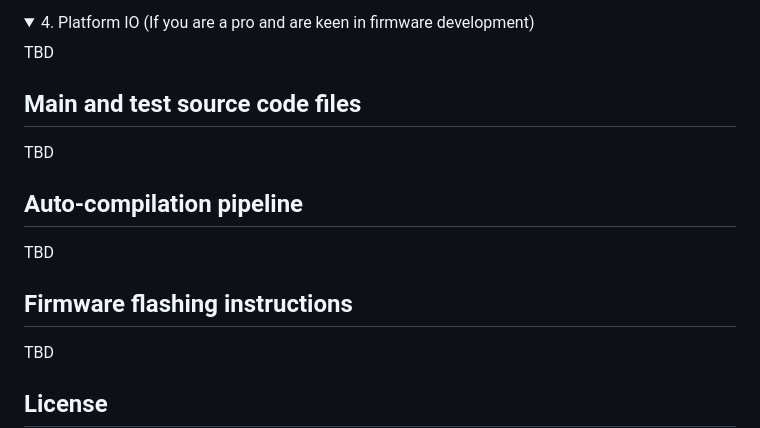
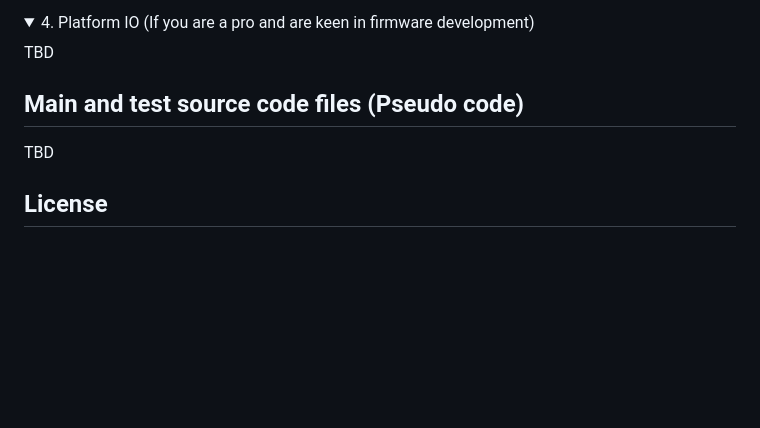
Before and after one commit to dattasaurabh82/help-button-firmware, a Markdown page: README.md, the part around the change. Drawn GitHub-style; folded sections open; blank space fills up the shorter version.

```diff
--- a/README.md
+++ b/README.md
@@ -362,15 +362,7 @@ TBD
 
 </details>
 
-## Main and test source code files
-
-TBD
-
-## Auto-compilation pipeline
-
-TBD
-
-## Firmware flashing instructions
+## Main and test source code files (Pseudo code)
 
 TBD
 
```
